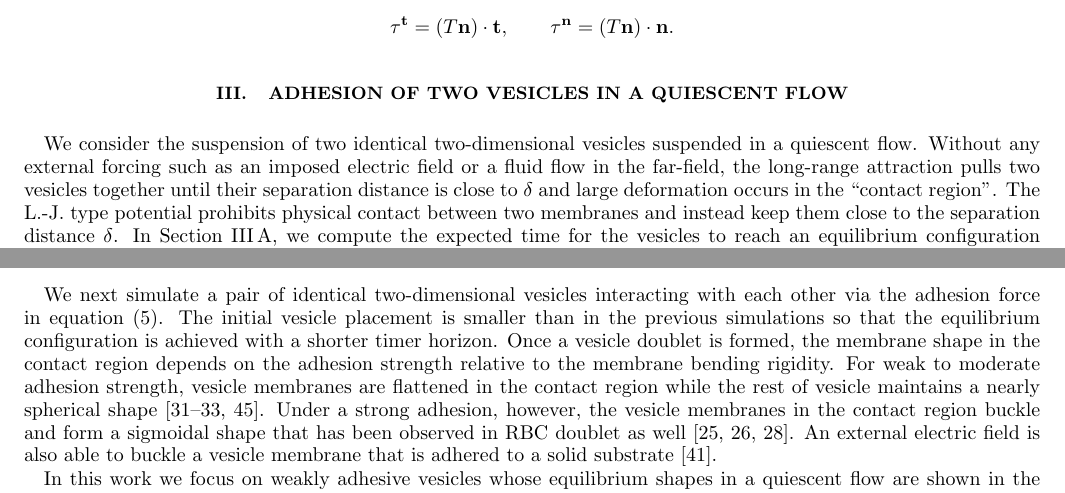
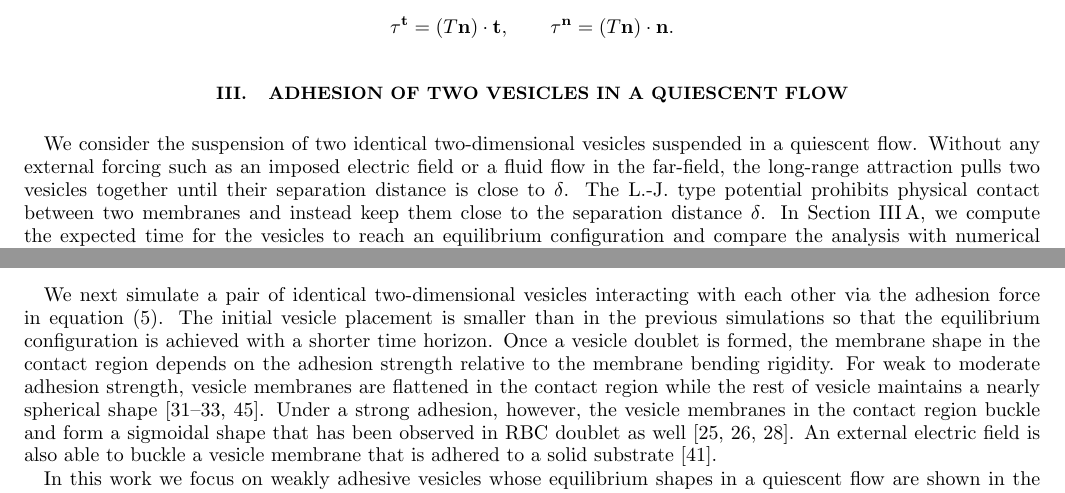
Before and after one commit to quaife/brinkman, a LaTeX paper (vesicle_code/docs/adhesion/adhesion.tex): two parts of pages 6 and 7 of 17, joined at a grey line, cut so that both start at the same text. Compiled offline with pdfLaTeX.

Commit message:
starting to edit quiescent example

```diff
--- a/vesicle_code/docs/adhesion/adhesion.tex
+++ b/vesicle_code/docs/adhesion/adhesion.tex
@@ -609,14 +609,15 @@ vector, respectively.  With the stress tensor computed for $\xx \in
 \section{Adhesion of two vesicles in a quiescent flow}
 \label{sec:qflow}
 We consider the suspension of two identical two-dimensional vesicles
-suspended in a quiescent flow.  Without any external forcing such as an imposed
-electric field or a fluid flow in the far-field, the long-range
+suspended in a quiescent flow.  Without any external forcing such as an
+imposed electric field or a fluid flow in the far-field, the long-range
 attraction pulls two vesicles together until their separation distance
-is close to $\delta$ and large deformation occurs in the ``contact region". The L.-J. type potential prohibits
-physical contact between two membranes and instead keep them close to the separation distance $\delta$.
-In Section~\ref{subsec:qflow_draining_times}, we
-compute the expected time for the vesicles to reach an equilibrium
-configuration and compare the analysis with numerical simulations.  In
+is close to $\delta$. The L.-J.~type potential prohibits physical
+contact between two membranes and instead keep them close to the
+separation distance $\delta$.  In
+Section~\ref{subsec:qflow_draining_times}, we compute the expected time
+for the vesicles to reach an equilibrium configuration and compare the
+analysis with numerical simulations.  In
 Section~\ref{subsec:qflow_adhesion_parameters}, we characterize the
 effects of the adhesion parameters and the vesicles' reduced area on the
 bending and adhesive energies.
@@ -735,7 +736,7 @@ We next simulate a pair of identical two-dimensional vesicles
 interacting with each other via the adhesion force in
 equation~\eqref{eq:Fh}.  The initial vesicle placement is smaller than
 in the previous simulations so that the equilibrium configuration is
-achieved with a shorter timer horizon.  Once a vesicle doublet is
+achieved with a shorter time horizon.  Once a vesicle doublet is
 formed, the membrane shape in the contact region depends on the adhesion
 strength relative to the membrane bending rigidity.  For weak to
 moderate adhesion strength, vesicle membranes are flattened in the
```
